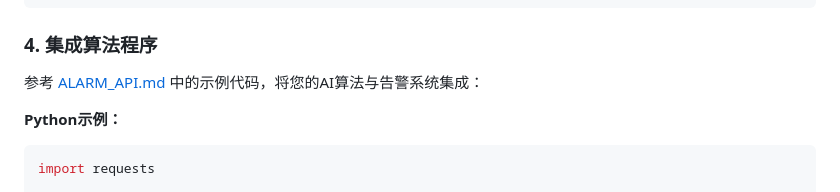
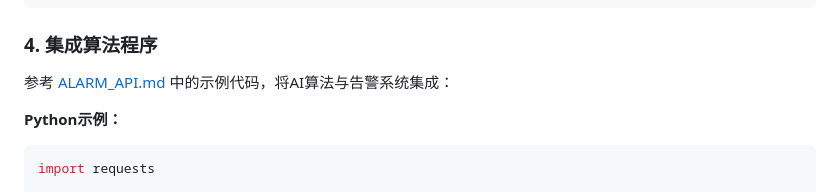
Before and after one commit to zlucky-z/Universal-Template, a Markdown page: README.md, the part around the change. Rendered like a GitHub page.

````diff
--- a/README.md
+++ b/README.md
@@ -218,7 +218,7 @@ svr.Get("/api/your-endpoint", [](const Request& req, Response& res) {
 
 ### 4. 集成算法程序
 
-参考 [ALARM_API.md](ALARM_API.md) 中的示例代码，将您的AI算法与告警系统集成：
+参考 [ALARM_API.md](ALARM_API.md) 中的示例代码，将AI算法与告警系统集成：
 
 **Python示例：**
 ```python
````
